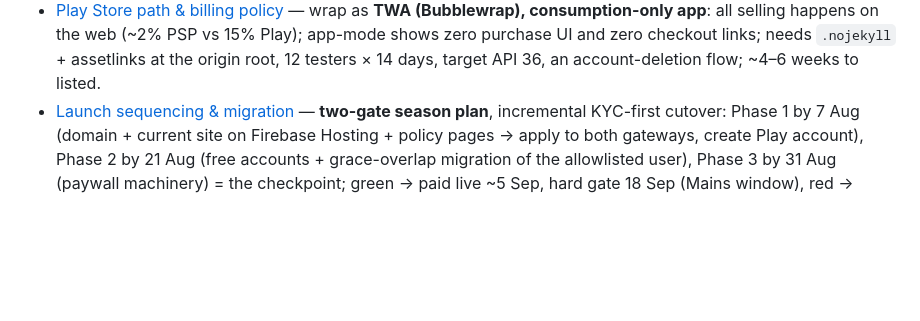
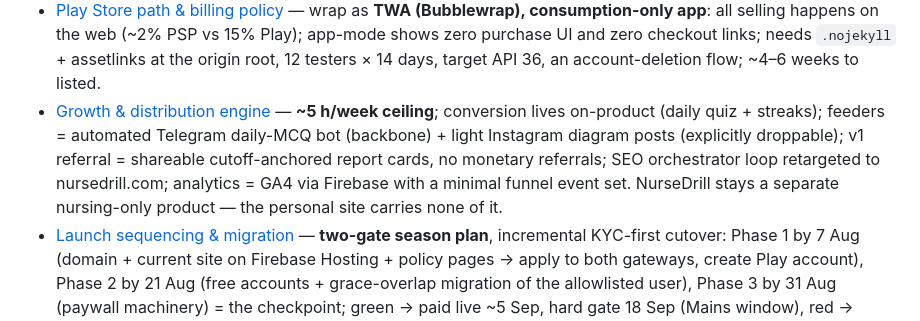
Before and after one commit to amitkumar0902/amitkumar0902.github.io, a Markdown page: norcetprep/.wayfinder/map.md, the part around the change. GitHub-like rendering; blank space fills up the shorter version.

Commit message:
norcetprep: resolve Growth & distribution engine — 5h/wk, both-lightly
Conversion on-product (daily quiz + streaks); automated Telegram daily-MCQ
bot as backbone feeder + light droppable Instagram diagram posts; YouTube
ruled out as engine. V1 referral = shareable cutoff-anchored report cards
(no monetary referrals). SEO orchestrator retargeted to nursedrill.com.
GA4 via Firebase, minimal funnel events. Also: prototype artifact reference
retired from T11 — deliverables stay local per owner preference.

Co-Authored-By: Claude Fable 5 <noreply@anthropic.com>

```diff
--- a/norcetprep/.wayfinder/map.md
+++ b/norcetprep/.wayfinder/map.md
@@ -64,6 +64,14 @@ beyond this map.
   (~2% PSP vs 15% Play); app-mode shows zero purchase UI and zero checkout
   links; needs `.nojekyll` + assetlinks at the origin root, 12 testers ×
   14 days, target API 36, an account-deletion flow; ~4–6 weeks to listed.
+- [Growth & distribution engine](tickets/t12-growth-engine.md) — **~5 h/week
+  ceiling**; conversion lives on-product (daily quiz + streaks); feeders =
+  automated Telegram daily-MCQ bot (backbone) + light Instagram diagram
+  posts (explicitly droppable); v1 referral = shareable cutoff-anchored
+  report cards, no monetary referrals; SEO orchestrator loop retargeted to
+  nursedrill.com; analytics = GA4 via Firebase with a minimal funnel event
+  set. NurseDrill stays a separate nursing-only product — the personal site
+  carries none of it.
 - [Launch sequencing & migration](tickets/t13-launch-sequencing.md) —
   **two-gate season plan**, incremental KYC-first cutover: Phase 1 by 7 Aug
   (domain + current site on Firebase Hosting + policy pages → apply to both
```
Also changed, not shown: 2 other files.
